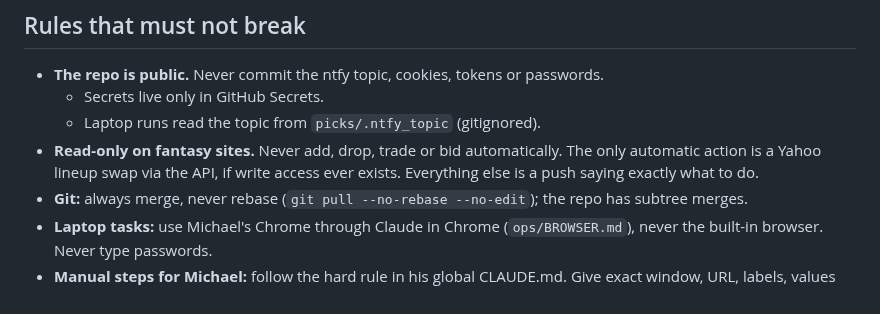
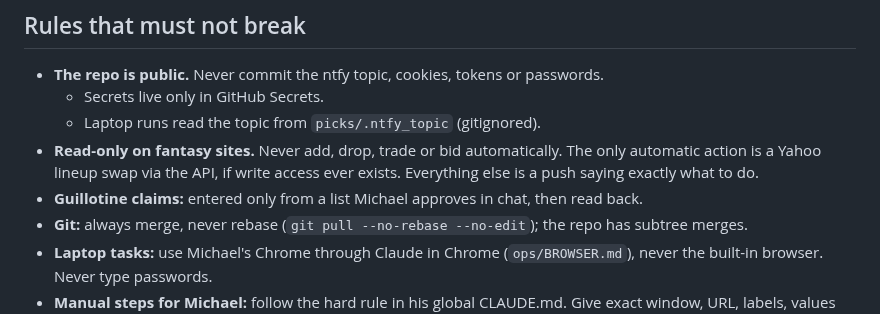
Before and after one commit to mbryan20/sports-hq, a Markdown page: ROADMAP.md, the part around the change. GitHub-like rendering.

Commit message:
ROADMAP: guillotine claims entered only from a list Michael approves in chat, then read back
Co-Authored-By: Claude Opus 5.5 <noreply@anthropic.com>

```diff
--- a/ROADMAP.md
+++ b/ROADMAP.md
@@ -111,6 +111,7 @@ that need a sign-in. It is an ongoing project, improved through the monthly revi
 - **Read-only on fantasy sites.** Never add, drop, trade or bid automatically. The only automatic action is
   a Yahoo lineup swap via the API, if write access ever exists. Everything else is a push saying exactly
   what to do.
+- **Guillotine claims:** entered only from a list Michael approves in chat, then read back.
 - **Git:** always merge, never rebase (`git pull --no-rebase --no-edit`); the repo has subtree merges.
 - **Laptop tasks:** use Michael's Chrome through Claude in Chrome (`ops/BROWSER.md`), never the built-in
   browser. Never type passwords.
```
